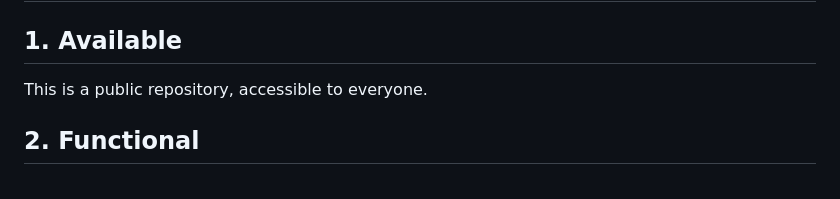
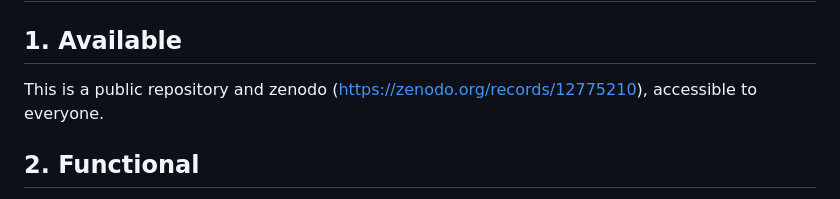
Before and after one commit to hadiamjad/Not.js, a Markdown page: README.md, the part around the change. GitHub-like rendering.

```diff
--- a/README.md
+++ b/README.md
@@ -8,7 +8,7 @@ ACM Conference on Computer and Communications Security (CCS), 2024`
 
 # Artifiacts Badge Request:
 ## 1. Available
-This is a public repository, accessible to everyone.
+This is a public repository and zenodo (https://zenodo.org/records/12775210), accessible to everyone.
 
 ## 2. Functional
 We have generated a Dockerfile to run end-to-end Node.js and follow the methodology mentioned in the paper. You need to input the website to be crawled, and you will receive output in the form of surrogate scripts for the website with tracking functions neutralized.
```
